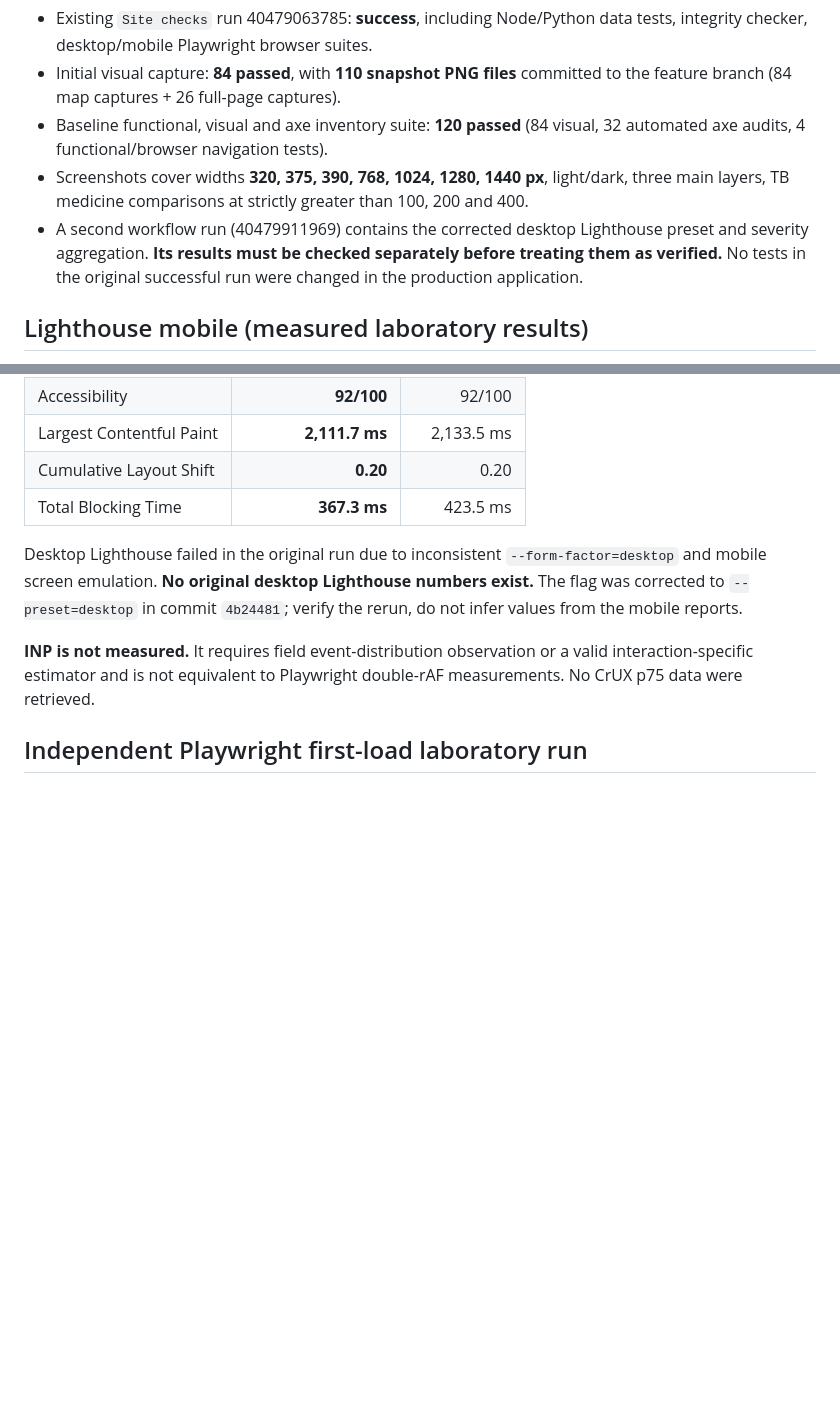
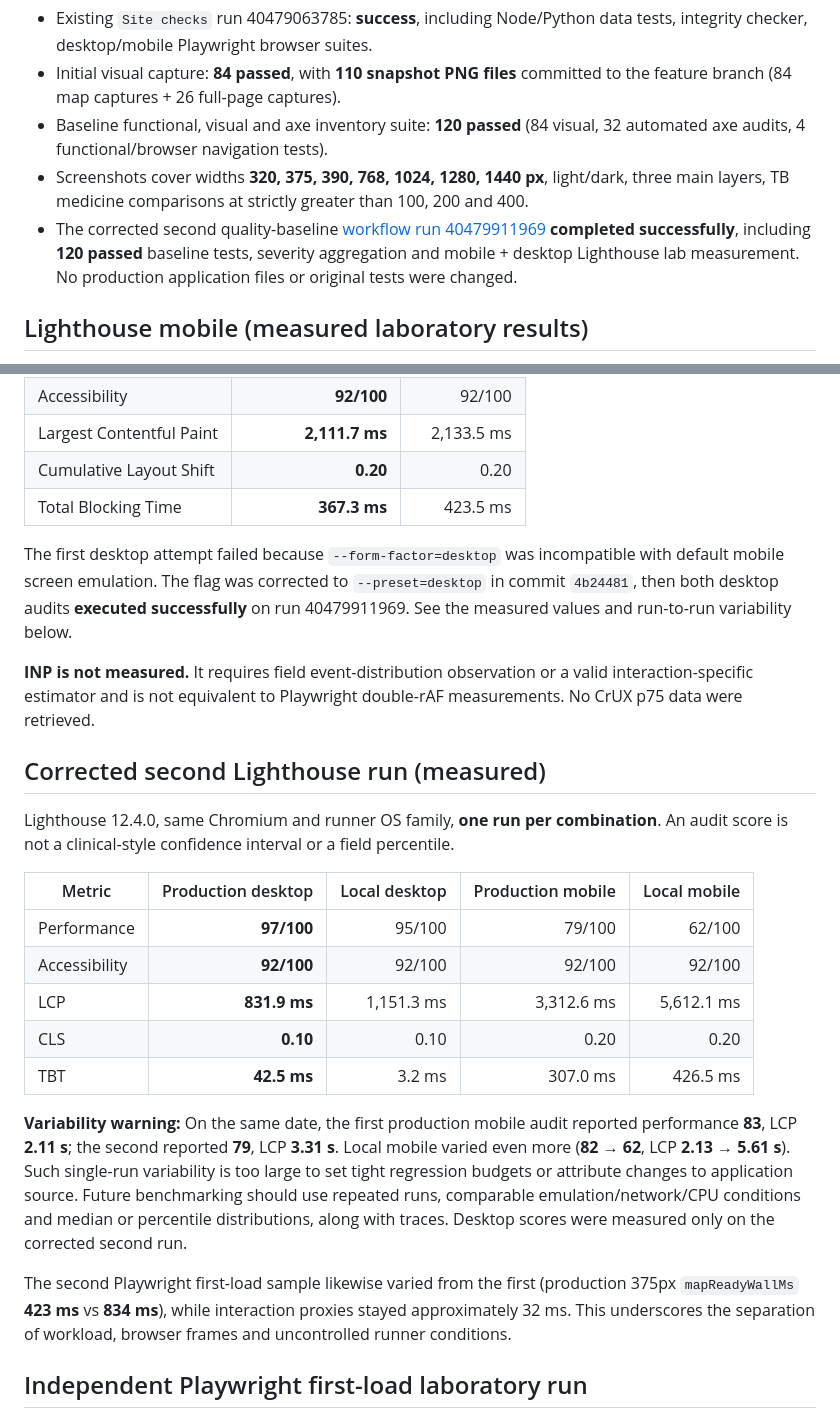
Before and after one commit to Pikirenia/tobacco_cessacion_map, a Markdown page: docs/BASELINE_REPORT.md, 2 parts joined by grey strips. Rendered like a GitHub page; blank space fills up the shorter version.

Commit message:
docs: add verified desktop Lighthouse rerun and measurement variability

```diff
--- a/docs/BASELINE_REPORT.md
+++ b/docs/BASELINE_REPORT.md
@@ -8,7 +8,7 @@ Measurement date: **27 October 2026**. Application under test: [production GitHu
 - Initial visual capture: **84 passed**, with **110 snapshot PNG files** committed to the feature branch (84 map captures + 26 full-page captures).
 - Baseline functional, visual and axe inventory suite: **120 passed** (84 visual, 32 automated axe audits, 4 functional/browser navigation tests).
 - Screenshots cover widths **320, 375, 390, 768, 1024, 1280, 1440 px**, light/dark, three main layers, TB medicine comparisons at strictly greater than 100, 200 and 400.
-- A second workflow run (40479911969) contains the corrected desktop Lighthouse preset and severity aggregation. **Its results must be checked separately before treating them as verified.** No tests in the original successful run were changed in the production application.
+- The corrected second quality-baseline [workflow run 40479911969](https://github.com/Pikirenia/tobacco_cessacion_map/actions/runs/40479911969) **completed successfully**, including **120 passed** baseline tests, severity aggregation and mobile + desktop Lighthouse lab measurement. No production application files or original tests were changed.
 
 ## Lighthouse mobile (measured laboratory results)
 
@@ -22,9 +22,25 @@ Lighthouse **12.4.0**, Chromium **153.0.8010.12**, GitHub Actions Ubuntu 24.04,
 | Cumulative Layout Shift | **0.20** | 0.20 |
 | Total Blocking Time | **367.3 ms** | 423.5 ms |
 
-Desktop Lighthouse failed in the original run due to inconsistent `--form-factor=desktop` and mobile screen emulation. **No original desktop Lighthouse numbers exist.** The flag was corrected to `--preset=desktop` in commit `4b24481`; verify the rerun, do not infer values from the mobile reports.
+The first desktop attempt failed because `--form-factor=desktop` was incompatible with default mobile screen emulation. The flag was corrected to `--preset=desktop` in commit `4b24481`, then both desktop audits **executed successfully** on run 40479911969. See the measured values and run-to-run variability below.
 
 **INP is not measured.** It requires field event-distribution observation or a valid interaction-specific estimator and is not equivalent to Playwright double-rAF measurements. No CrUX p75 data were retrieved.
+
+## Corrected second Lighthouse run (measured)
+
+Lighthouse 12.4.0, same Chromium and runner OS family, **one run per combination**. An audit score is not a clinical-style confidence interval or a field percentile.
+
+| Metric | Production desktop | Local desktop | Production mobile | Local mobile |
+|---|---:|---:|---:|---:|
+| Performance | **97/100** | 95/100 | 79/100 | 62/100 |
+| Accessibility | **92/100** | 92/100 | 92/100 | 92/100 |
+| LCP | **831.9 ms** | 1,151.3 ms | 3,312.6 ms | 5,612.1 ms |
+| CLS | **0.10** | 0.10 | 0.20 | 0.20 |
+| TBT | **42.5 ms** | 3.2 ms | 307.0 ms | 426.5 ms |
+
+**Variability warning:** On the same date, the first production mobile audit reported performance **83**, LCP **2.11 s**; the second reported **79**, LCP **3.31 s**. Local mobile varied even more (**82 → 62**, LCP **2.13 → 5.61 s**). Such single-run variability is too large to set tight regression budgets or attribute changes to application source. Future benchmarking should use repeated runs, comparable emulation/network/CPU conditions and median or percentile distributions, along with traces. Desktop scores were measured only on the corrected second run.
+
+The second Playwright first-load sample likewise varied from the first (production 375px `mapReadyWallMs` **423 ms** vs **834 ms**), while interaction proxies stayed approximately 32 ms. This underscores the separation of workload, browser frames and uncontrolled runner conditions.
 
 ## Independent Playwright first-load laboratory run
 
```
